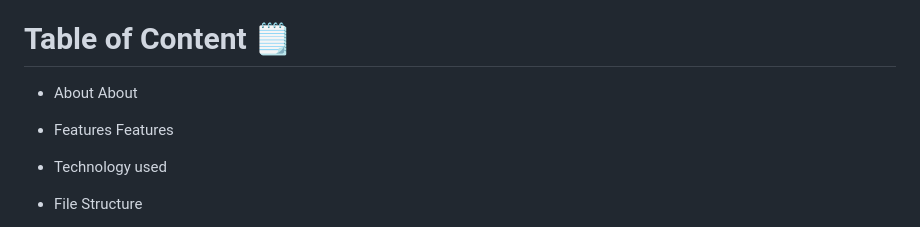
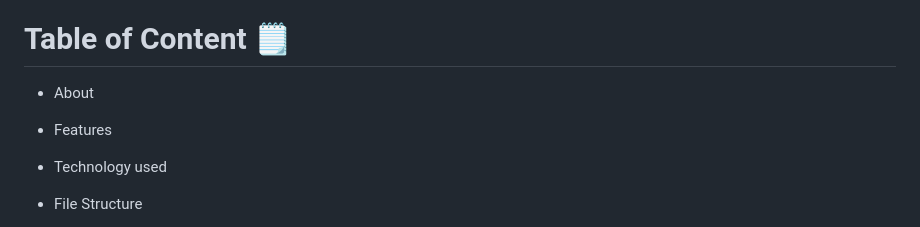
Before and after one commit to marroe01284/Semester-Project-Q4, a Markdown page: README.md, the part around the change. Rendered like a GitHub page.

```diff
--- a/README.md
+++ b/README.md
@@ -6,8 +6,8 @@ Welcome to the GalaxyGenius Museum Website repository! This project showcases an
 Deployed on netlify here: [GalaxyGenius Museum](https://gleeful-daffodil-25334b.netlify.app)
 
 # Table of Content 🗒️
-- About About
-- Features Features
+- About
+- Features
 - Technology used
 - File Structure
 - Setup
```
